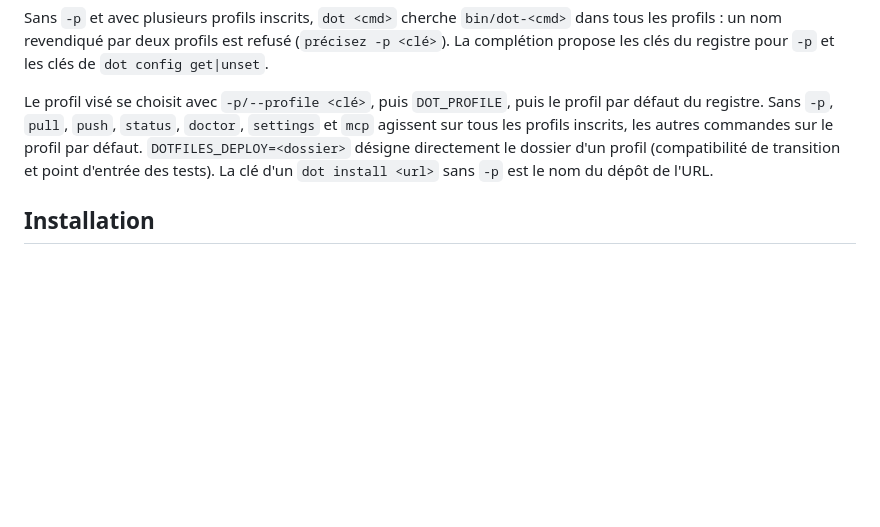
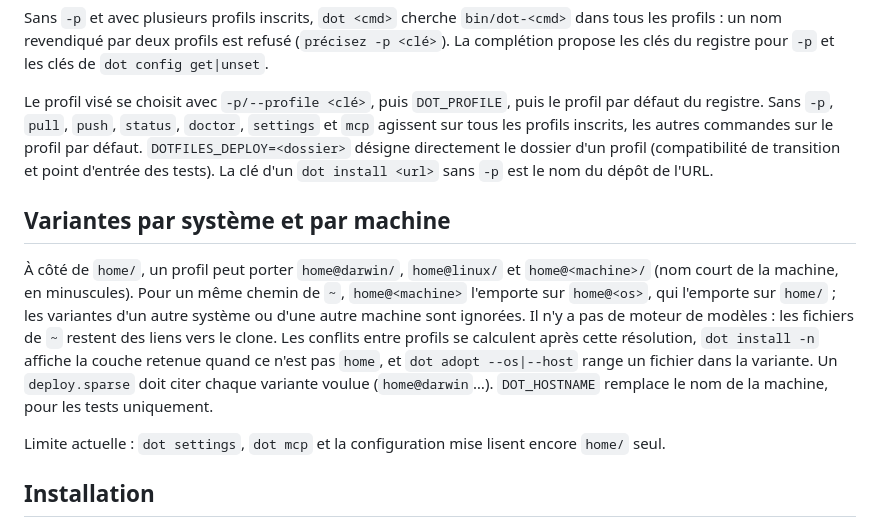
Before and after one commit to fmatsos/dot, a Markdown page: README.md, the part around the change. Drawn GitHub-style; blank space fills up the shorter version.

Commit message:
Document home@<os> and home@<host> variants
Co-Authored-By: Claude Opus 5.5 <noreply@anthropic.com>
Claude-Session: https://claude.ai/code/session_01VVDKcdhqz7ecxaHp2EEth2

```diff
--- a/README.md
+++ b/README.md
@@ -63,6 +63,19 @@ profils inscrits, les autres commandes sur le profil par défaut. `DOTFILES_DEPL
 directement le dossier d'un profil (compatibilité de transition et point d'entrée des tests).
 La clé d'un `dot install <url>` sans `-p` est le nom du dépôt de l'URL.
 
+## Variantes par système et par machine
+
+À côté de `home/`, un profil peut porter `home@darwin/`, `home@linux/` et `home@<machine>/` (nom
+court de la machine, en minuscules). Pour un même chemin de `~`, `home@<machine>` l'emporte sur
+`home@<os>`, qui l'emporte sur `home/` ; les variantes d'un autre système ou d'une autre machine
+sont ignorées. Il n'y a pas de moteur de modèles : les fichiers de `~` restent des liens vers le
+clone. Les conflits entre profils se calculent après cette résolution, `dot install -n` affiche la
+couche retenue quand ce n'est pas `home`, et `dot adopt --os|--host` range un fichier dans la
+variante. Un `deploy.sparse` doit citer chaque variante voulue (`home@darwin`…).
+`DOT_HOSTNAME` remplace le nom de la machine, pour les tests uniquement.
+
+Limite actuelle : `dot settings`, `dot mcp` et la configuration mise lisent encore `home/` seul.
+
 ## Installation
 
 L'amorce `install.sh` télécharge la release figée dans le script, vérifie son sha256 contre la
```
Also changed, not shown: PLAN.md (+1 -1 lines).
